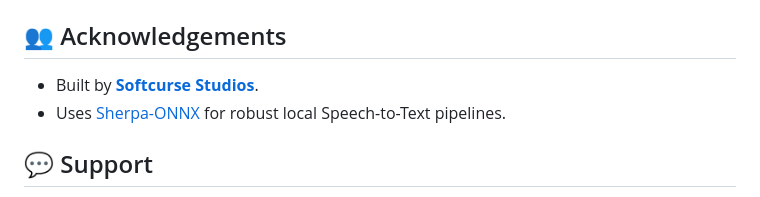
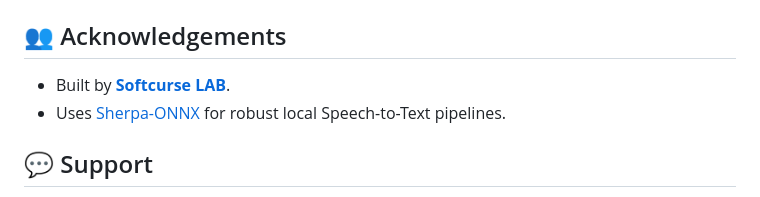
Before and after one commit to Beardicuss/Softcurse-HEX, a Markdown page: README.md, the part around the change. GitHub-like rendering.

Commit message:
docs: update studio branding to Softcurse LAB in README

```diff
--- a/README.md
+++ b/README.md
@@ -113,7 +113,7 @@ We welcome OS action hook extensions or localization scripts! Before submitting,
 Distributed under the **MIT License**. See `LICENSE` for more information.
 
 ## 👥 Acknowledgements
-- Built by [**Softcurse Studios**](https://softcurse-website.pages.dev/).
+- Built by [**Softcurse LAB**](https://softcurse-website.pages.dev/).
 - Uses [Sherpa-ONNX](https://github.com/k2-fsa/sherpa-onnx) for robust local Speech-to-Text pipelines.
 
 ## 💬 Support
```
